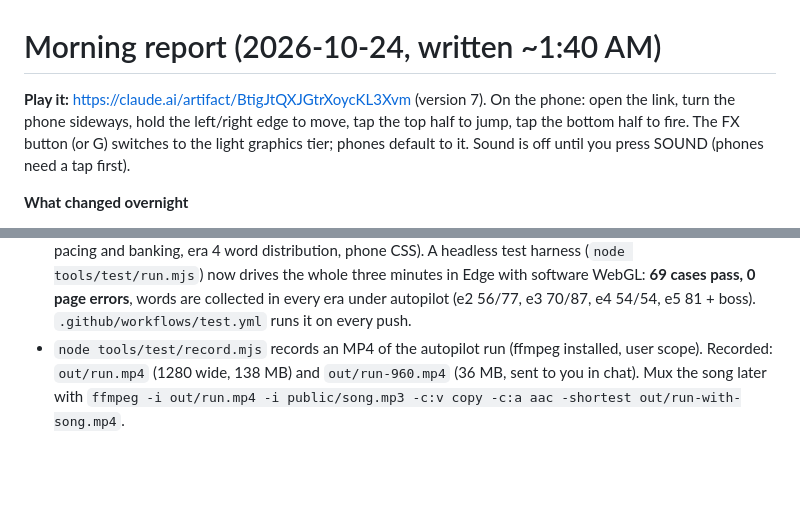
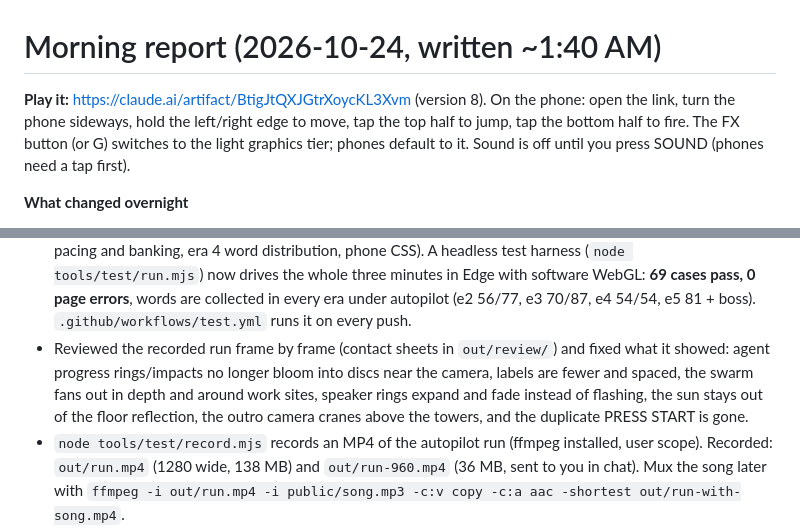
Before and after one commit to trmytelabs/nextlevel, a Markdown page: NIGHT.md, 2 parts joined by grey strips. Rendered like a GitHub page; blank space fills up the shorter version.

Commit message:
Morning report: video review fixes, artifact v8
Co-Authored-By: Claude Fable 5.1 <noreply@anthropic.com>

```diff
--- a/NIGHT.md
+++ b/NIGHT.md
@@ -1,6 +1,6 @@
 # Morning report (2026-10-24, written ~1:40 AM)
 
-**Play it:** https://claude.ai/artifact/BtigJtQXJGtrXoycKL3Xvm (version 7). On the phone: open the link, turn the phone
+**Play it:** https://claude.ai/artifact/BtigJtQXJGtrXoycKL3Xvm (version 8). On the phone: open the link, turn the phone
 sideways, hold the left/right edge to move, tap the top half to jump, tap the bottom half to fire. The FX button (or G)
 switches to the light graphics tier; phones default to it. Sound is off until you press SOUND (phones need a tap first).
 
@@ -17,6 +17,10 @@ switches to the light graphics tier; phones default to it. Sound is off until yo
   pacing and banking, era 4 word distribution, phone CSS). A headless test harness (`node tools/test/run.mjs`) now drives
   the whole three minutes in Edge with software WebGL: **69 cases pass, 0 page errors**, words are collected in every era
   under autopilot (e2 56/77, e3 70/87, e4 54/54, e5 81 + boss). `.github/workflows/test.yml` runs it on every push.
+- Reviewed the recorded run frame by frame (contact sheets in `out/review/`) and fixed what it showed: agent progress
+  rings/impacts no longer bloom into discs near the camera, labels are fewer and spaced, the swarm fans out in depth and
+  around work sites, speaker rings expand and fade instead of flashing, the sun stays out of the floor reflection, the
+  outro camera cranes above the towers, and the duplicate PRESS START is gone.
 - `node tools/test/record.mjs` records an MP4 of the autopilot run (ffmpeg installed, user scope). Recorded: `out/run.mp4`
   (1280 wide, 138 MB) and `out/run-960.mp4` (36 MB, sent to you in chat). Mux the song later with
   `ffmpeg -i out/run.mp4 -i public/song.mp3 -c:v copy -c:a aac -shortest out/run-with-song.mp4`.
```
